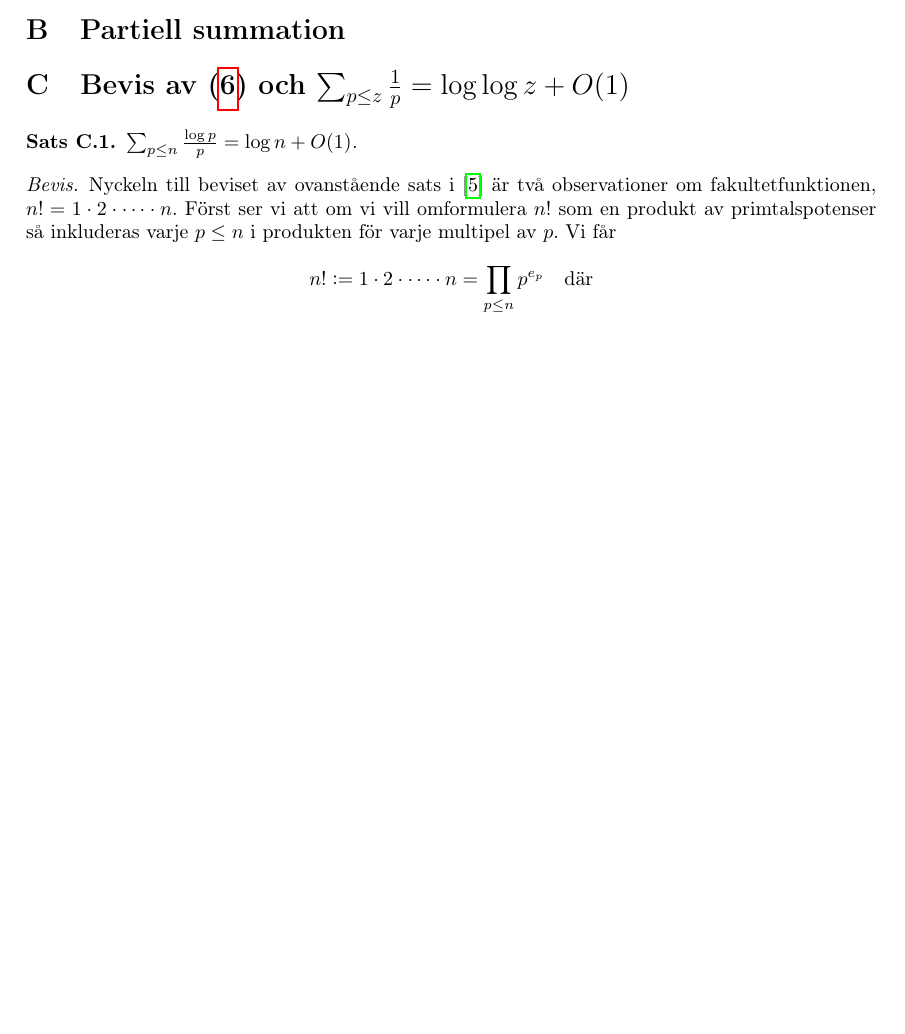
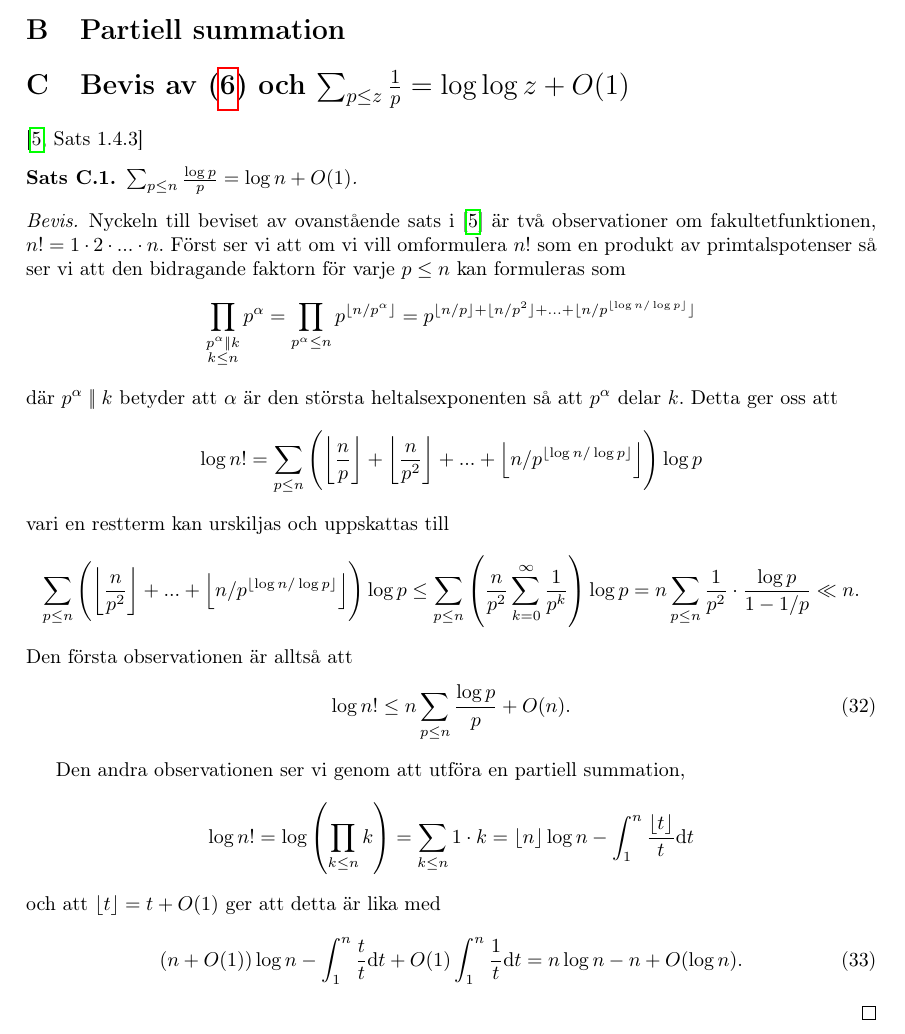
Before and after one commit to ElComadore/Matematiska-S-ll, a LaTeX paper (main.tex, which reads commands-math.tex, erik/Thm.1.4.3-4.tex): part of page 31 of 35 before the commit and part of page 31 of 36 after it, cut so that both start at the same text, the shorter picture padded with empty space. Compiled offline with pdfLaTeX.

Commit message:
Börjat med sats 1.4.3

```diff
--- a/commands-math.tex
+++ b/commands-math.tex
@@ -1,7 +1,8 @@
 % Egna kommandon:
-% Delar-operator:
+% Delar-operatorer:
 \newcommand{\divides}{\mid}
 \newcommand{\notdivides}{\nmid}
+\newcommand{\pdiv}{\mid\!\mid}
 % Största gemensamma delare
 \renewcommand{\gcd}[1]{(#1)}
 % Kardinalitet
--- a/erik/Thm.1.4.3-4.tex
+++ b/erik/Thm.1.4.3-4.tex
@@ -1,9 +1,36 @@
+\cite[Sats 1.4.3]{cojocarumurty}
 \begin{theorem}
     $\sum_{p \leq n} \frac{\log p}{p} = \log n + O(1) $.
 \end{theorem}
 \begin{proof}
-Nyckeln till beviset av ovanstående sats i \cite{cojocarumurty} är två observationer om fakultetfunktionen, \(n! = 1 \cdot 2 \cdot \dots \cdot n\). Först ser vi att om vi vill omformulera \(n!\) som en produkt av primtalspotenser så inkluderas varje $p \leq n$ i produkten för varje multipel av $p$. Vi får
-\[
-    n! := 1 \cdot 2 \cdot \dots \cdot n = \prod_{p \leq n} p^{e_p} \quad \text{där}
-\]
+Nyckeln till beviset av ovanstående sats i \cite{cojocarumurty} är två observationer om fakultetfunktionen, \(n! = 1 \cdot 2 \cdot ... \cdot n\). Först ser vi att om vi vill omformulera \(n!\) som en produkt av primtalspotenser så ser vi att den bidragande faktorn för varje $p \leq n$ kan formuleras som
+\begin{align*}
+    \prod_{\substack{p^\alpha \pdiv k \\ k \leq n}} p^\alpha = \prod_{p^\alpha \leq n} p^{\lfloor n/p^{\alpha} \rfloor} = p^{\lfloor n/p \rfloor + \lfloor n/p^2 \rfloor + ... + \lfloor n / p^{\lfloor \log n / \log p \rfloor} \rfloor}
+\end{align*}
+där \(p^\alpha \pdiv k\) betyder att \(\alpha\) är den största heltalsexponenten så att $p^\alpha$ delar $k$. Detta ger oss att
+\begin{align*}
+    \log n! = %\log\left( \prod_{p \leq n} p^{\lfloor n/p \rfloor + \lfloor n/p^2 \rfloor + ... + \lfloor n / p^{\lfloor \log n / \log p \rfloor} \rfloor} \right) =
+    \sum_{p \leq n} \left(\left\lfloor\frac{n}{p} \right\rfloor + \left\lfloor \frac{n}{p^2} \right\rfloor + ... + \left\lfloor n / p^{\lfloor \log n / \log p \rfloor} \right\rfloor\right) \log p
+\end{align*}
+vari en restterm kan urskiljas och uppskattas till
+\begin{align*}
+    \sum_{p \leq n} \left(\left\lfloor \frac{n}{p^2} \right\rfloor + ... + \left\lfloor n / p^{\lfloor \log n / \log p \rfloor} \right\rfloor\right) \log p \leq
+    \sum_{p \leq n} \left( \frac{n}{p^2}  \sum_{k=0}^\infty \frac{1}{p^k} \right) \log p
+    = n \sum_{p \leq n} \frac{1}{p^2} \cdot \frac{\log p}{1 - 1/p} \ll n.
+\end{align*} % Det här kan förbättras
+Den första observationen är alltså att
+\begin{align}
+    \log n! \leq n \sum_{p \leq n} \frac{\log p}{p} + O(n).
+\end{align}
+
+Den andra observationen ser vi genom att utföra en partiell summation,
+\begin{align*}
+    \log n! = \log \left(\prod_{k \leq n} k\right) = \sum_{k \leq n} 1 \cdot k =
+    \lfloor n \rfloor \log n - \int_1^n \frac{\lfloor t \rfloor}{t} \text{d} t
+\end{align*}
+och att \(\lfloor t \rfloor = t + O(1)\) ger att detta är lika med
+\begin{align}
+    (n + O(1)) \log n - \int_1^n \frac{t}{t} \text{d} t + O(1) \int_1^n \frac{1}{t} \text{d} t  = n \log n - n + O(\log n).
+\end{align}
+
 \end{proof}
```
